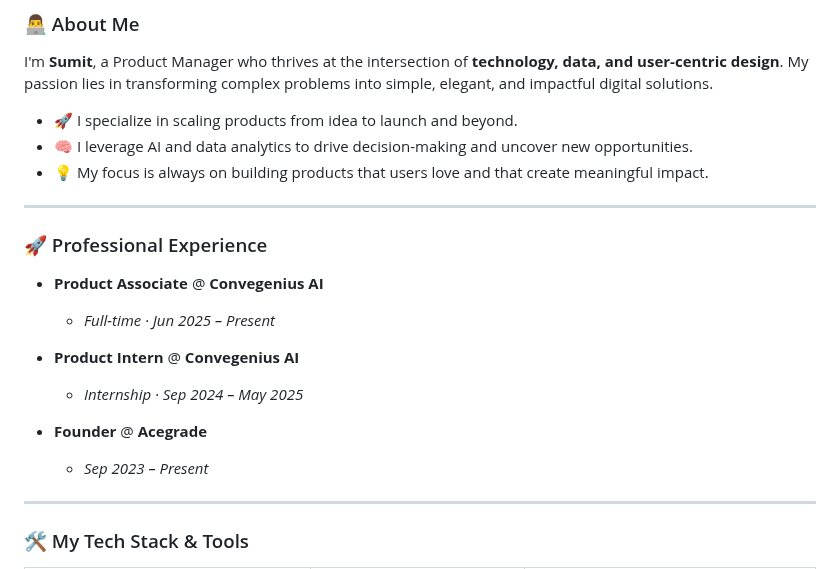
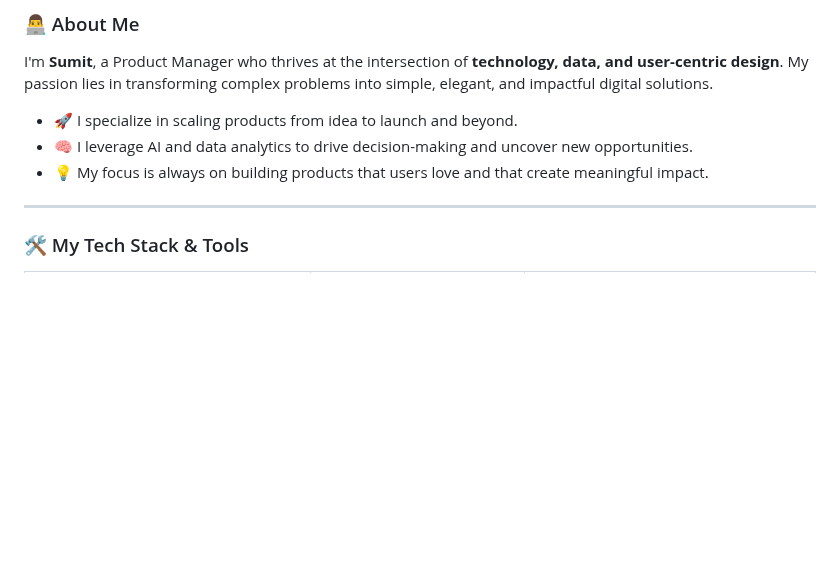
Before and after one commit to repo-sumit/repo-sumit, a Markdown page: README.md, the part around the change. GitHub-like rendering; blank space fills up the shorter version.

```diff
--- a/README.md
+++ b/README.md
@@ -16,19 +16,6 @@ I'm **Sumit**, a Product Manager who thrives at the intersection of **technology
 - 🚀 I specialize in scaling products from idea to launch and beyond.
 - 🧠 I leverage AI and data analytics to drive decision-making and uncover new opportunities.
 - 💡 My focus is always on building products that users love and that create meaningful impact.
-
----
-
-### 🚀 Professional Experience
-
-- **Product Associate** @ **Convegenius AI**
-  - *Full-time · Jun 2025 – Present*
-
-- **Product Intern** @ **Convegenius AI**
-  - *Internship · Sep 2024 – May 2025*
-
-- **Founder** @ **Acegrade**
-  - *Sep 2023 – Present*
 
 ---
 
```
